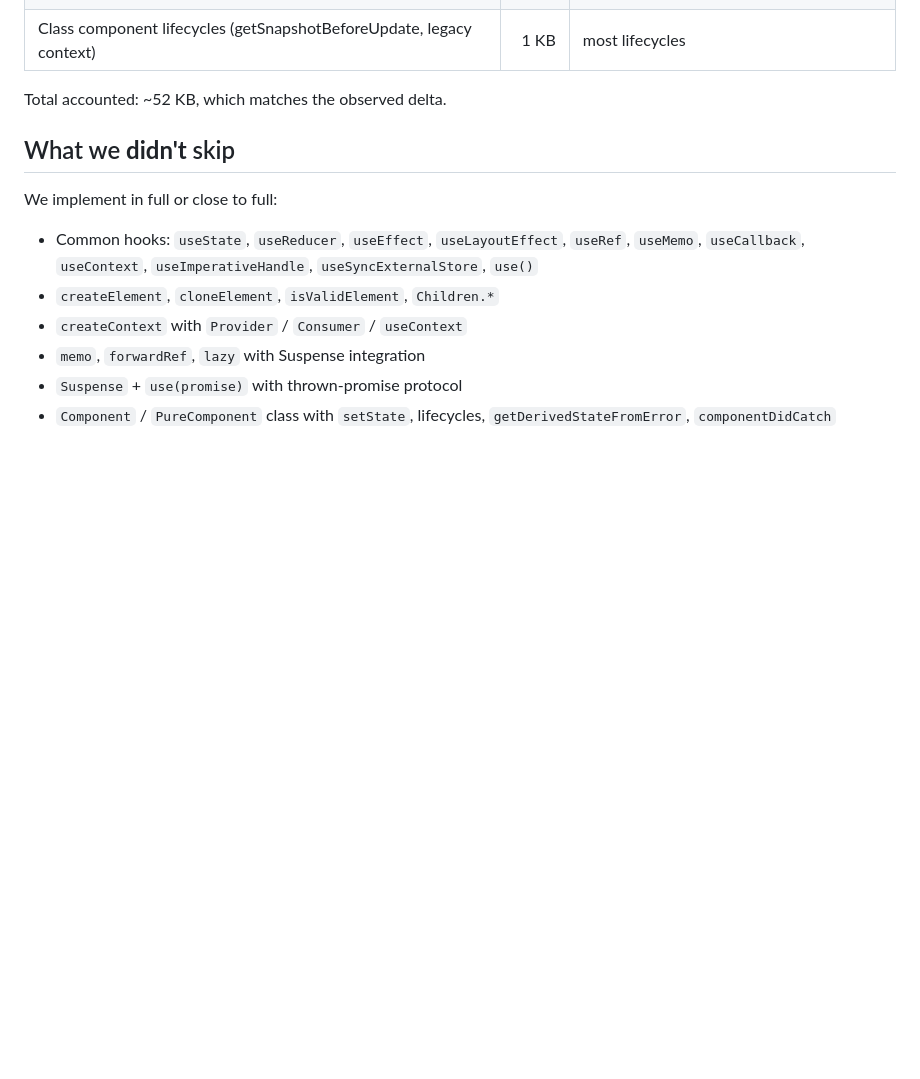
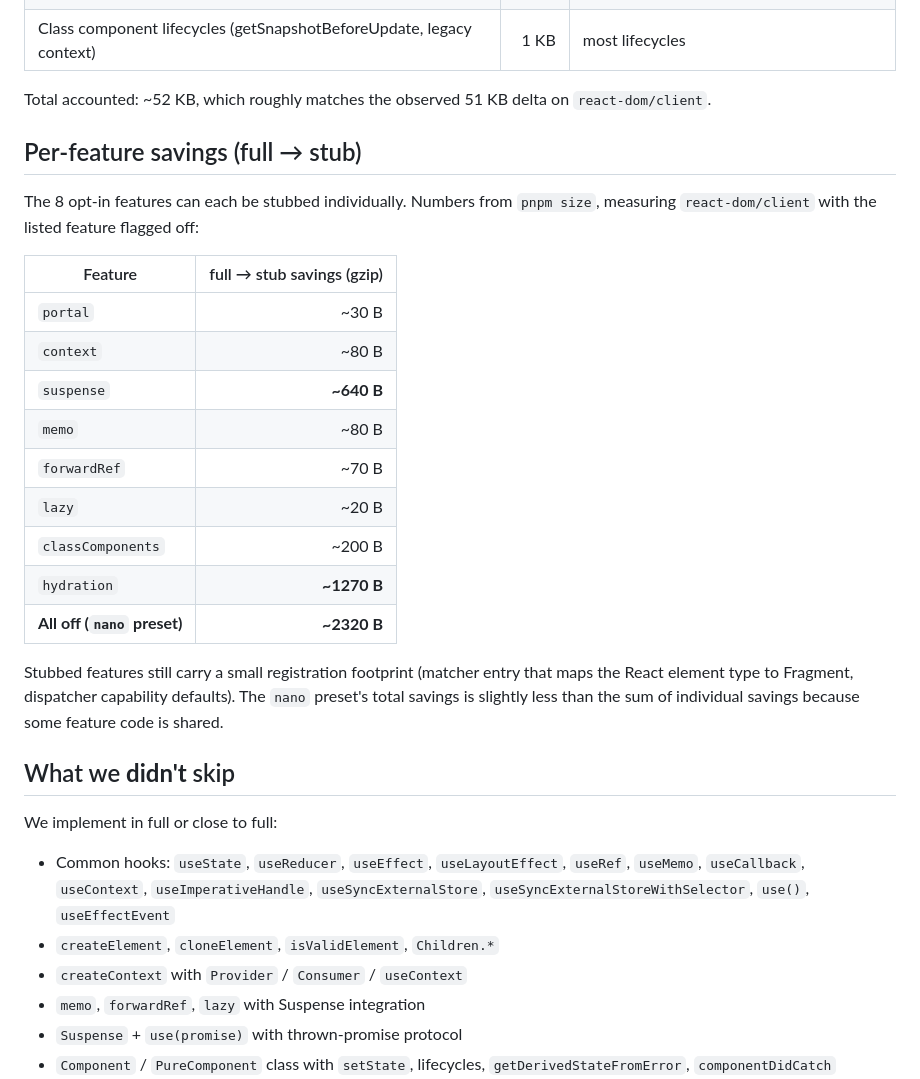
Before and after one commit to TanStack/redact, a Markdown page: docs/SAVINGS_ANALYSIS.md, the part around one of its changes. GitHub-like rendering; blank space fills up the shorter version.

```diff
--- a/docs/SAVINGS_ANALYSIS.md
+++ b/docs/SAVINGS_ANALYSIS.md
@@ -41,12 +43,30 @@ Reading React's source, the 60 KB of `react-dom/client` roughly splits as:
 | Portals with full container-handoff + event retargeting | 1 KB | basic |
 | Class component lifecycles (getSnapshotBeforeUpdate, legacy context) | 1 KB | most lifecycles |
 
-Total accounted: ~52 KB, which matches the observed delta.
+Total accounted: ~52 KB, which roughly matches the observed 51 KB delta on `react-dom/client`.
+
+## Per-feature savings (full → stub)
+
+The 8 opt-in features can each be stubbed individually. Numbers from `pnpm size`, measuring `react-dom/client` with the listed feature flagged off:
+
+| Feature | full → stub savings (gzip) |
+|---|---:|
+| `portal` | ~30 B |
+| `context` | ~80 B |
+| `suspense` | **~640 B** |
+| `memo` | ~80 B |
+| `forwardRef` | ~70 B |
+| `lazy` | ~20 B |
+| `classComponents` | ~200 B |
+| `hydration` | **~1270 B** |
+| **All off (`nano` preset)** | **~2320 B** |
+
+Stubbed features still carry a small registration footprint (matcher entry that maps the React element type to Fragment, dispatcher capability defaults). The `nano` preset's total savings is slightly less than the sum of individual savings because some feature code is shared.
 
 ## What we **didn't** skip
 
 We implement in full or close to full:
-- Common hooks: `useState`, `useReducer`, `useEffect`, `useLayoutEffect`, `useRef`, `useMemo`, `useCallback`, `useContext`, `useImperativeHandle`, `useSyncExternalStore`, `use()`
+- Common hooks: `useState`, `useReducer`, `useEffect`, `useLayoutEffect`, `useRef`, `useMemo`, `useCallback`, `useContext`, `useImperativeHandle`, `useSyncExternalStore`, `useSyncExternalStoreWithSelector`, `use()`, `useEffectEvent`
 - `createElement`, `cloneElement`, `isValidElement`, `Children.*`
 - `createContext` with `Provider` / `Consumer` / `useContext`
 - `memo`, `forwardRef`, `lazy` with Suspense integration
```
Also changed, not shown: other parts of docs/SAVINGS_ANALYSIS.md (+16 -14 lines), docs/SURFACE.md (+31 -25 lines).
